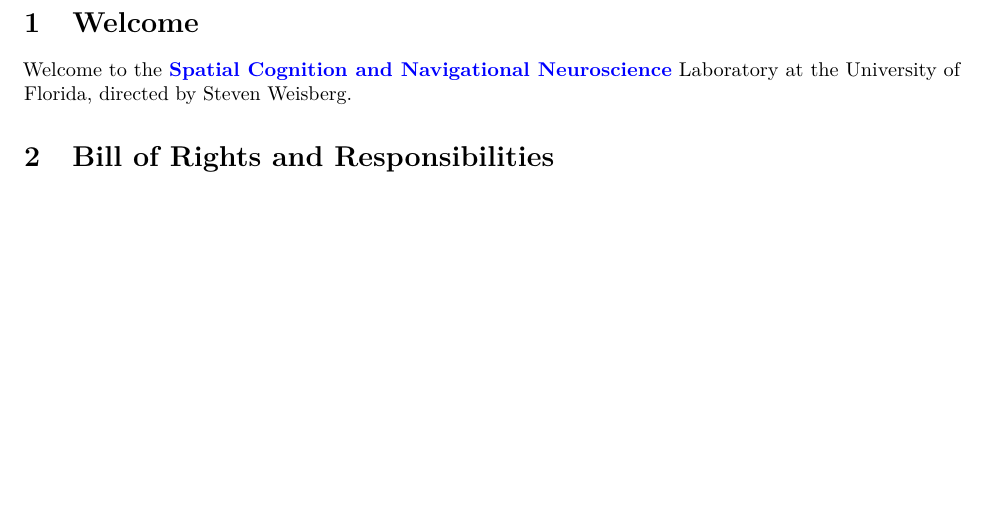
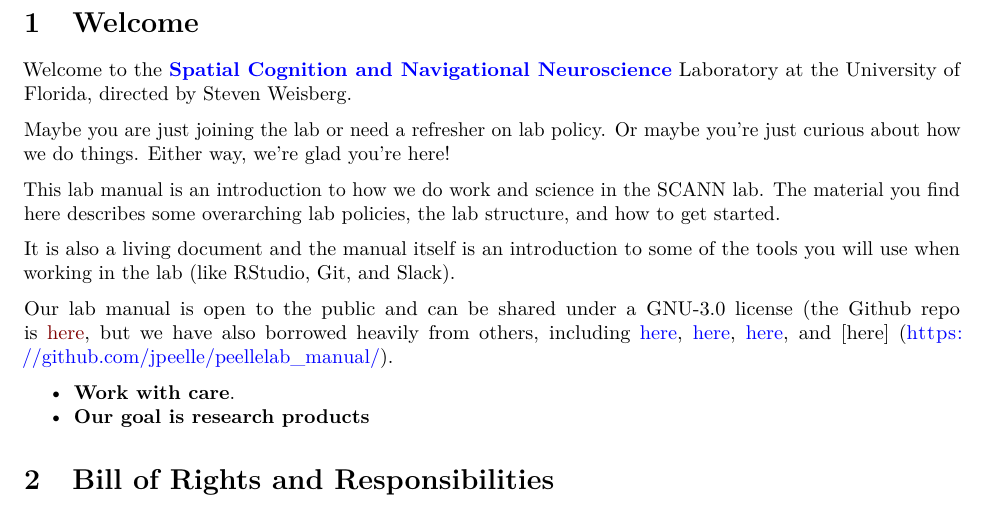
Before and after one commit to smweis/Virtual_Silcton_Documentation, an R Markdown document (SCANN_Lab_Manual.Rmd): part of page 2 of 2 before the commit and part of page 2 of 3 after it, cut so that both start at the same text, the shorter picture padded with empty space. Rendered offline with R 4.5, knitr and Pandoc, then LaTeX, with nearby package versions.

Commit message:
Revising and testing for Slack integration

```diff
--- a/SCANN_Lab_Manual.Rmd
+++ b/SCANN_Lab_Manual.Rmd
@@ -23,6 +23,19 @@
 # Welcome
 
 Welcome to the [**Spatial Cognition and Navigational Neuroscience**](scannlab.psych.ufl.edu) Laboratory at the University of Florida, directed by Steven Weisberg.
+
+Maybe you are just joining the lab or need a refresher on lab policy. Or maybe you're just curious about how we do things. Either way, we're glad you're here!
+
+This lab manual is an introduction to how we do work and science in the SCANN lab. The material you find here describes some overarching lab policies, the lab structure, and how to get started.
+
+It is also a living document and the manual itself is an introduction to some of the tools you will use when working in the lab (like RStudio, Git, and Slack).
+
+Our lab manual is open to the public and can be shared under a GNU-3.0 license (the Github repo is [here](github.com/scann-lab/lab_manual), but we have also borrowed heavily from others, including [here](https://github.com/ContextLab/lab-manual), [here](https://handbook-public.themusiclab.org/welcome),  [here](https://github.com/alylab/labmanual), and [here] (https://github.com/jpeelle/peellelab_manual/).
+
+
+
+* **Work with care**.
+* **Our goal is research products**
 
 # Bill of Rights and Responsibilities
 
```
